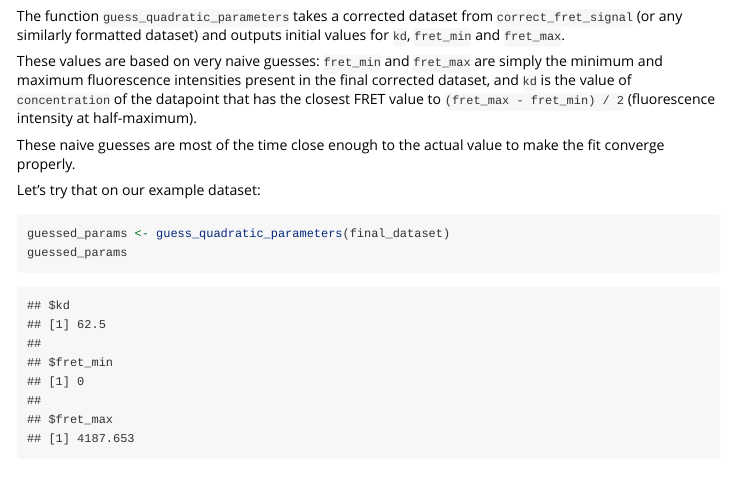
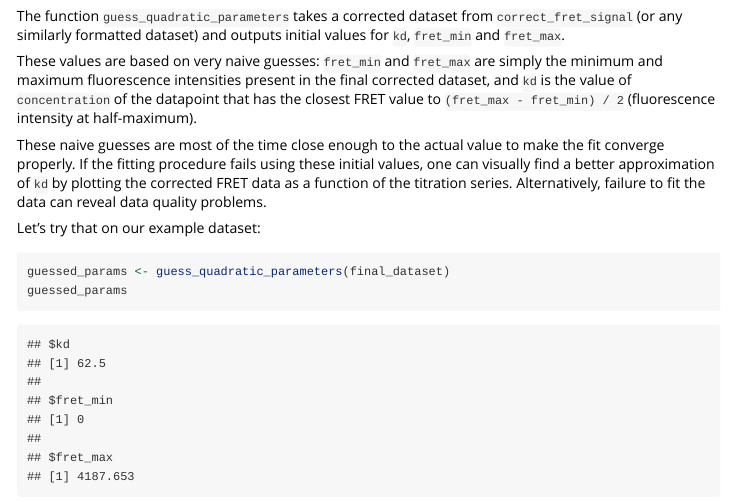
Before and after one commit to Guillawme/rfret, an R Markdown document (vignettes/using-rfret.Rmd): the page in a window 1100 px wide, from 4460 px down. Rendered offline with R 4.5, knitr and Pandoc, with nearby package versions; some code elsewhere in the file could not run offline.

Commit message:
Minor update to vignette 'Using rfret'

````diff
--- a/vignettes/using-rfret.Rmd
+++ b/vignettes/using-rfret.Rmd
@@ -202,7 +202,10 @@ that has the closest FRET value to `(fret_max - fret_min) / 2` (fluorescence
 intensity at half-maximum).
 
 These naive guesses are most of the time close enough to the actual value to
-make the fit converge properly.
+make the fit converge properly. If the fitting procedure fails using these
+initial values, one can visually find a better approximation of `kd` by plotting
+the corrected FRET data as a function of the titration series. Alternatively,
+failure to fit the data can reveal data quality problems.
 
 Let's try that on our example dataset:
 ```{r Guess parameters}
````
